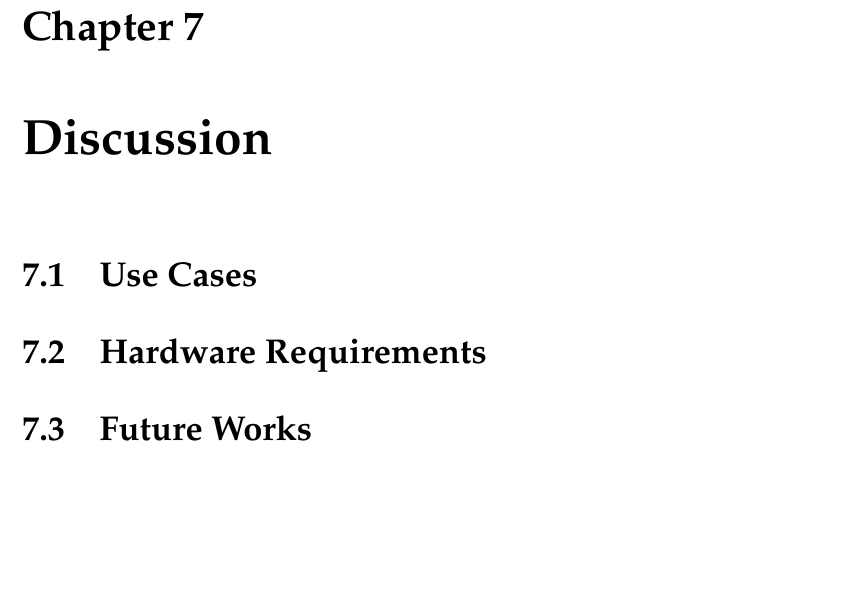
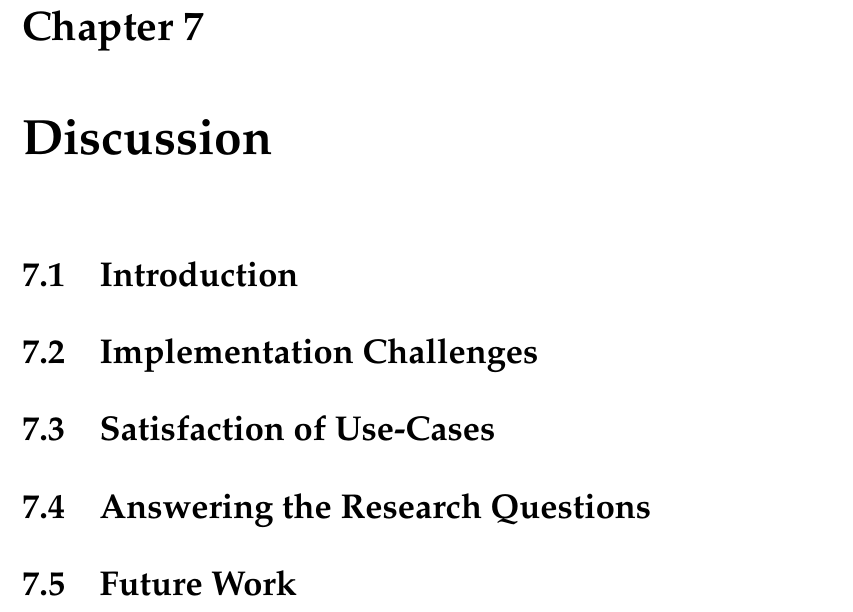
Before and after one commit to lsm1996/thesis, a LaTeX thesis (main.tex, which reads Chapters/Chapter7.tex): part of page 63 of 70, cut so that both start at the same text, the shorter picture padded with empty space. Compiled offline with pdfLaTeX.

Commit message:
refine Jayden's suggestions

```diff
--- a/Chapters/Chapter7.tex
+++ b/Chapters/Chapter7.tex
@@ -4,23 +4,28 @@
 
 \label{Chapter7} % For referencing the chapter elsewhere, use \ref{Chapter1}
 
+
+\section{Introduction}
+
+\section{Implementation Challenges}
 %----------------------------------------------------------------------------------------
 % Add in section about challenges faced and errors found during the schematic and PCB design stages.
 % Talk about the parts of the schematic or PCB which were not implemented
 %
 
 %----------------------------------------------------------------------------------------
+\section{Satisfaction of Use-Cases}
+% Did we satisfy the use-cases identified?
+
+\section{Answering the Research Questions}
+% Did we answer the research questions?
+% Were there any that we didn't answer, but should have?
+% (This can be a longer exploration of these compared to what should go in the conclusion chapter,
+%  which will just be a short summary of each, indicating whether it was answered, and what the
+% answer was).
 
 
-
-%% Talk about weighing up the use cases against each other. {Like if the functionality of the phone was reduced, what use cases would be removed} -- Ask Paul about this. You could also talk about why and how you came up with some of the use cases. Additionally, you could display each use case to one or more functional requirements in a table with a weighting to them.
-\section{Use Cases}
-%% Eg. Use case 3.1.2
-%% Lisa demonstrates that the MEGA65, as a message sending and recieving device, should not require the user to connect it to an electrical outlet for it to be useful. Hence, from this use case we can derive the need for the MEGA65 to have an on board battery to enable it to be used anywhere. In order to further save on power when not in use, the MEGA65 should have sleep and wake functionality. This functionality doubles as the MEGA65 should not require constant user supervision and therefore should be able to be left and resumed instantaneously.
-
-
-%% Talk about how the functional requirements turned into hardware requirements. Like how did the highly secure communcation, not nesserssarily one time pad communication, turn into turning the modem on and off in hardware? If you could link this to something in your literature review that would be even better.
-\section{Hardware Requirements}
-
 %% Place this section at the end
-\section{Future Works}
+\section{Future Work}
+% What was left undone?
+% What should we have done?
```
